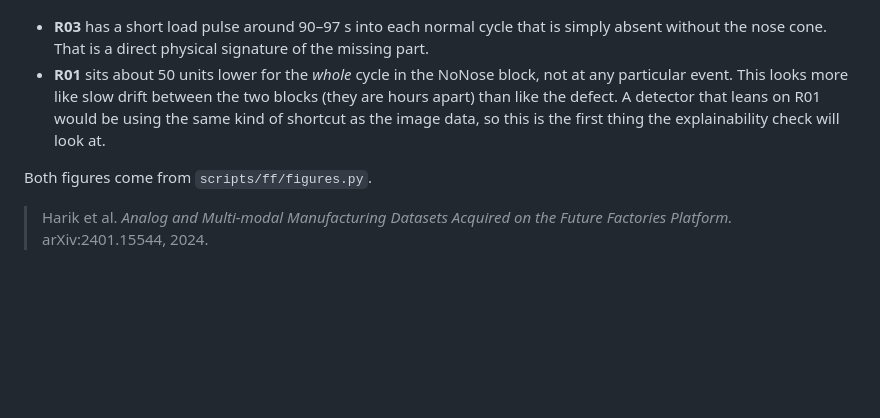
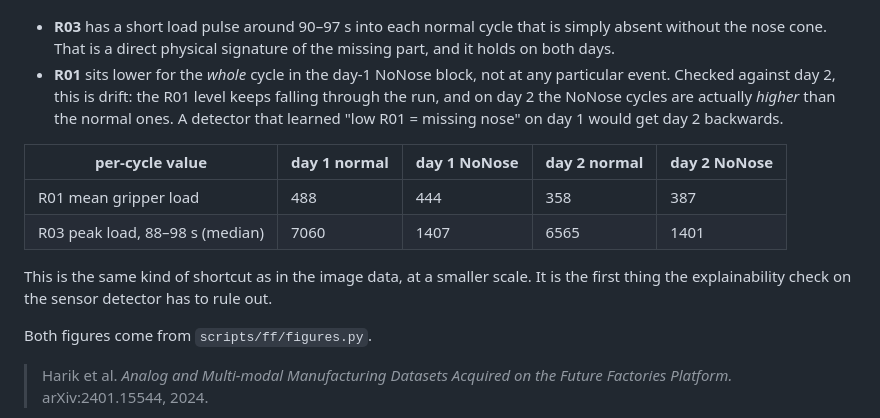
Before and after one commit to borabek/factorylens, a Markdown page: docs/data.md, the part around the change. Drawn GitHub-style; blank space fills up the shorter version.

Commit message:
docs: r01 drift flips sign on day 2, r03 pulse holds on both days

```diff
--- a/docs/data.md
+++ b/docs/data.md
@@ -95,8 +95,15 @@ What a missing nose cone looks like in the gripper signals (day 1 only):
 
 ![gripper load through a cycle, normal vs no nose](figures/ff_gripper.png)
 
-- **R03** has a short load pulse around 90–97 s into each normal cycle that is simply absent without the nose cone. That is a direct physical signature of the missing part.
-- **R01** sits about 50 units lower for the *whole* cycle in the NoNose block, not at any particular event. This looks more like slow drift between the two blocks (they are hours apart) than like the defect. A detector that leans on R01 would be using the same kind of shortcut as the image data, so this is the first thing the explainability check will look at.
+- **R03** has a short load pulse around 90–97 s into each normal cycle that is simply absent without the nose cone. That is a direct physical signature of the missing part, and it holds on both days.
+- **R01** sits lower for the *whole* cycle in the day-1 NoNose block, not at any particular event. Checked against day 2, this is drift: the R01 level keeps falling through the run, and on day 2 the NoNose cycles are actually *higher* than the normal ones. A detector that learned "low R01 = missing nose" on day 1 would get day 2 backwards.
+
+| per-cycle value | day 1 normal | day 1 NoNose | day 2 normal | day 2 NoNose |
+|---|---|---|---|---|
+| R01 mean gripper load | 488 | 444 | 358 | 387 |
+| R03 peak load, 88–98 s (median) | 7060 | 1407 | 6565 | 1401 |
+
+This is the same kind of shortcut as in the image data, at a smaller scale. It is the first thing the explainability check on the sensor detector has to rule out.
 
 Both figures come from `scripts/ff/figures.py`.
 
```
